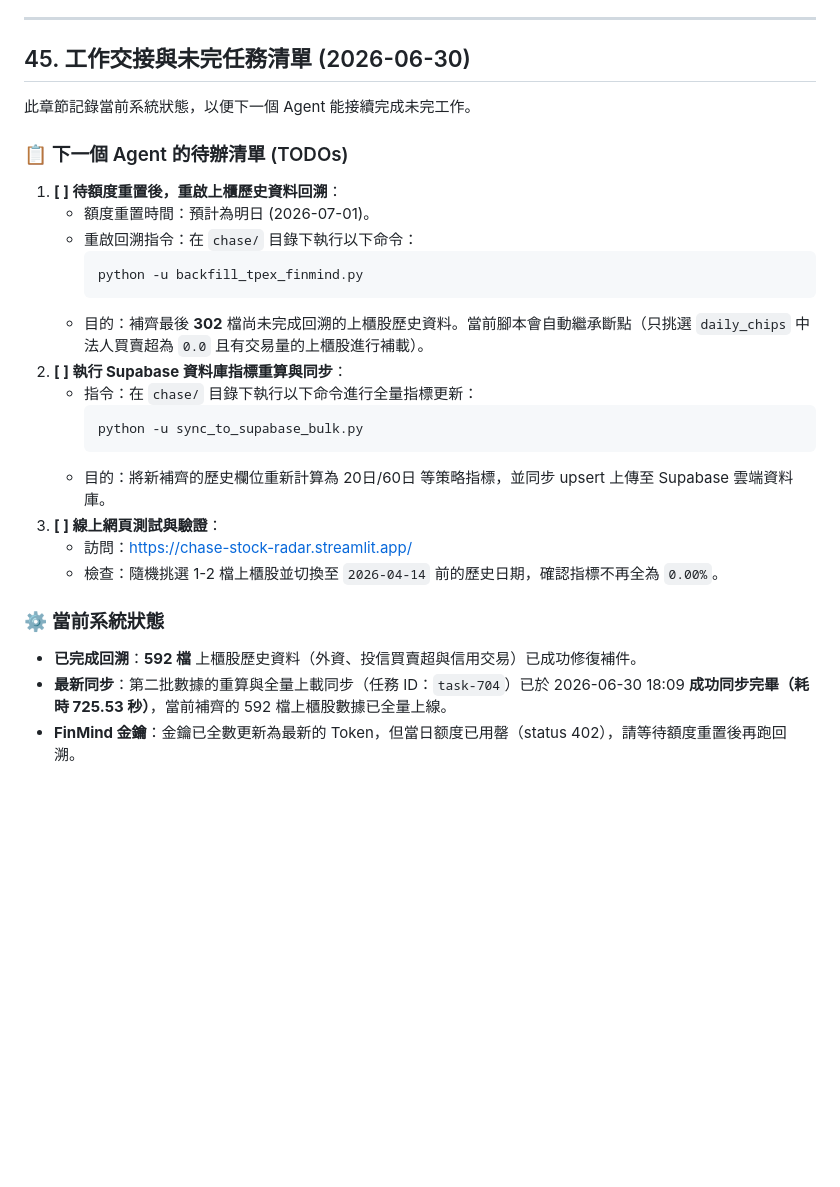
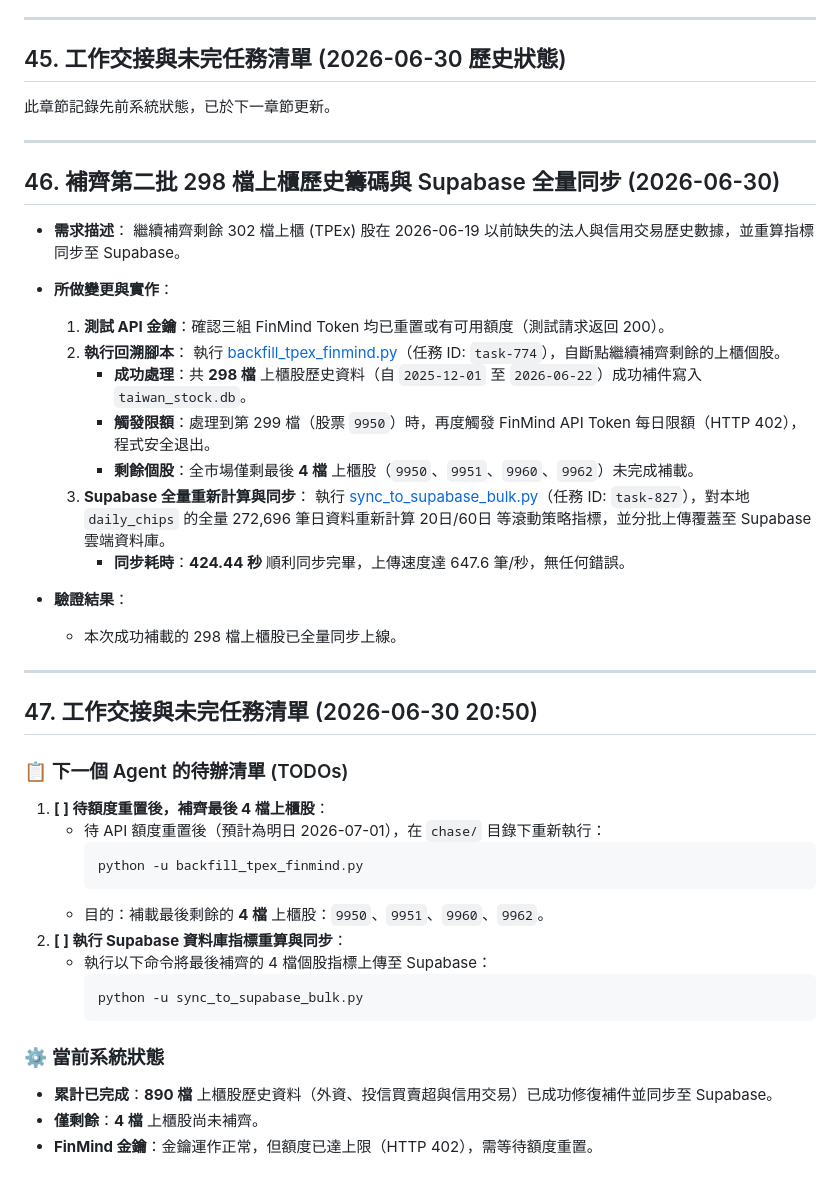
Before and after one commit to chuangchuang917-ux/chase, a Markdown page: walkthrough.md, the part around the change. GitHub-like rendering; blank space fills up the shorter version.

Commit message:
docs: update task list and walkthrough for TPEx backfill progress

````diff
--- a/walkthrough.md
+++ b/walkthrough.md
@@ -943,29 +943,49 @@ python -c "import sqlite3; conn = sqlite3.connect('taiwan_stock.db'); print('>=1
 
 ---
 
-## 45. 工作交接與未完任務清單 (2026-06-30)
+## 45. 工作交接與未完任務清單 (2026-06-30 歷史狀態)
 
-此章節記錄當前系統狀態，以便下一個 Agent 能接續完成未完工作。
+此章節記錄先前系統狀態，已於下一章節更新。
+
+---
+
+## 46. 補齊第二批 298 檔上櫃歷史籌碼與 Supabase 全量同步 (2026-06-30)
+
+* **需求描述**：
+  繼續補齊剩餘 302 檔上櫃 (TPEx) 股在 2026-06-19 以前缺失的法人與信用交易歷史數據，並重算指標同步至 Supabase。
+
+* **所做變更與實作**：
+  1. **測試 API 金鑰**：確認三組 FinMind Token 均已重置或有可用額度（測試請求返回 200）。
+  2. **執行回溯腳本**：
+     執行 [backfill_tpex_finmind.py](file:///c:/Users/alber/Desktop/antigravity/chase/backfill_tpex_finmind.py)（任務 ID: `task-774`），自斷點繼續補齊剩餘的上櫃個股。
+     - **成功處理**：共 **298 檔** 上櫃股歷史資料（自 `2025-12-01` 至 `2026-06-22`）成功補件寫入 `taiwan_stock.db`。
+     - **觸發限額**：處理到第 299 檔（股票 `9950`）時，再度觸發 FinMind API Token 每日限額（HTTP 402），程式安全退出。
+     - **剩餘個股**：全市場僅剩最後 **4 檔** 上櫃股（`9950`、`9951`、`9960`、`9962`）未完成補載。
+  3. **Supabase 全量重新計算與同步**：
+     執行 [sync_to_supabase_bulk.py](file:///c:/Users/alber/Desktop/antigravity/chase/sync_to_supabase_bulk.py)（任務 ID: `task-827`），對本地 `daily_chips` 的全量 272,696 筆日資料重新計算 20日/60日 等滾動策略指標，並分批上傳覆蓋至 Supabase 雲端資料庫。
+     - **同步耗時**：**424.44 秒** 順利同步完畢，上傳速度達 647.6 筆/秒，無任何錯誤。
+
+* **驗證結果**：
+  - 本次成功補載的 298 檔上櫃股已全量同步上線。
+
+---
+
+## 47. 工作交接與未完任務清單 (2026-06-30 20:50)
 
 ### 📋 下一個 Agent 的待辦清單 (TODOs)
-1. **[ ] 待額度重置後，重啟上櫃歷史資料回溯**：
-   - 額度重置時間：預計為明日 (2026-07-01)。
-   - 重啟回溯指令：在 `chase/` 目錄下執行以下命令：
+1. **[ ] 待額度重置後，補齊最後 4 檔上櫃股**：
+   - 待 API 額度重置後（預計為明日 2026-07-01），在 `chase/` 目錄下重新執行：
      ```bash
      python -u backfill_tpex_finmind.py
      ```
-   - 目的：補齊最後 **302** 檔尚未完成回溯的上櫃股歷史資料。當前腳本會自動繼承斷點（只挑選 `daily_chips` 中法人買賣超為 `0.0` 且有交易量的上櫃股進行補載）。
+   - 目的：補載最後剩餘的 **4 檔** 上櫃股：`9950`、`9951`、`9960`、`9962`。
 2. **[ ] 執行 Supabase 資料庫指標重算與同步**：
-   - 指令：在 `chase/` 目錄下執行以下命令進行全量指標更新：
+   - 執行以下命令將最後補齊的 4 檔個股指標上傳至 Supabase：
      ```bash
      python -u sync_to_supabase_bulk.py
      ```
-   - 目的：將新補齊的歷史欄位重新計算為 20日/60日 等策略指標，並同步 upsert 上傳至 Supabase 雲端資料庫。
-3. **[ ] 線上網頁測試與驗證**：
-   - 訪問：[https://chase-stock-radar.streamlit.app/](https://chase-stock-radar.streamlit.app/)
-   - 檢查：隨機挑選 1-2 檔上櫃股並切換至 `2026-04-14` 前的歷史日期，確認指標不再全為 `0.00%`。
 
 ### ⚙️ 當前系統狀態
-- **已完成回溯**：**592 檔** 上櫃股歷史資料（外資、投信買賣超與信用交易）已成功修復補件。
-- **最新同步**：第二批數據的重算與全量上載同步（任務 ID：`task-704`）已於 2026-06-30 18:09 **成功同步完畢（耗時 725.53 秒）**，當前補齊的 592 檔上櫃股數據已全量上線。
-- **FinMind 金鑰**：金鑰已全數更新為最新的 Token，但當日额度已用罄（status 402），請等待額度重置後再跑回溯。
+- **累計已完成**：**890 檔** 上櫃股歷史資料（外資、投信買賣超與信用交易）已成功修復補件並同步至 Supabase。
+- **僅剩餘**：**4 檔** 上櫃股尚未補齊。
+- **FinMind 金鑰**：金鑰運作正常，但額度已達上限（HTTP 402），需等待額度重置。
````
Also changed, not shown: task.md (+4 -0 lines).
